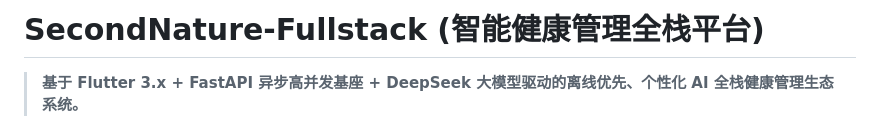
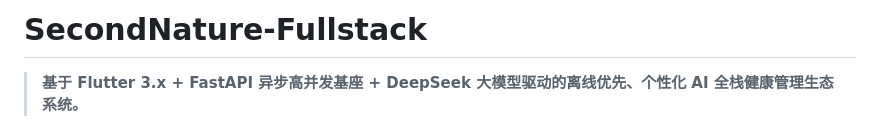
Before and after one commit to Wyzheir/SecondNature-FullStack, a Markdown page: README.md, the part around the change. Rendered like a GitHub page.

Commit message:
Update README.md to remove subtitle
Removed the Chinese subtitle from the README.

```diff
--- a/README.md
+++ b/README.md
@@ -1,5 +1,5 @@
 
-# SecondNature-Fullstack (智能健康管理全栈平台)
+# SecondNature-Fullstack
 
 > **基于 Flutter 3.x + FastAPI 异步高并发基座 + DeepSeek 大模型驱动的离线优先、个性化 AI 全栈健康管理生态系统。**
 
```
